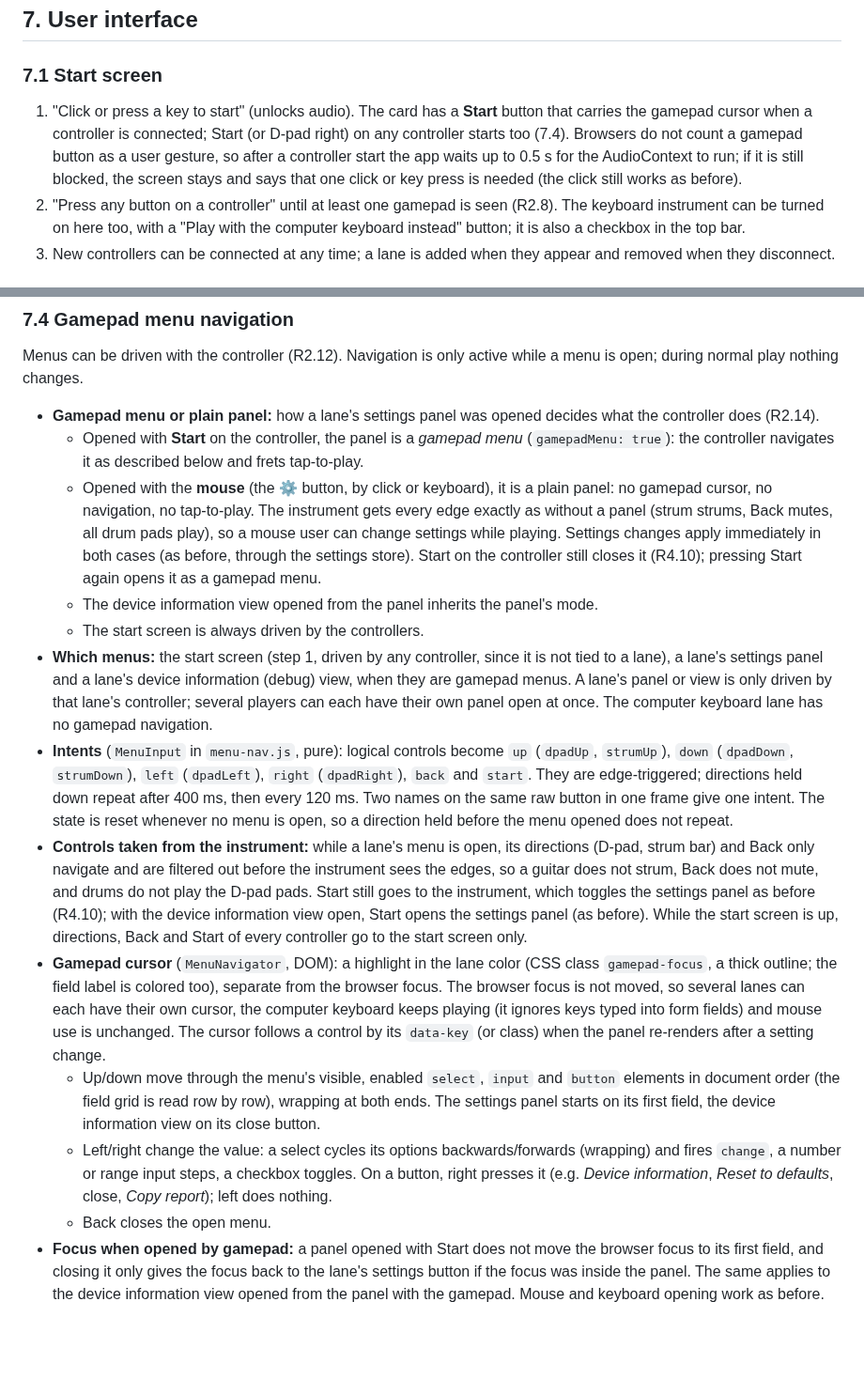
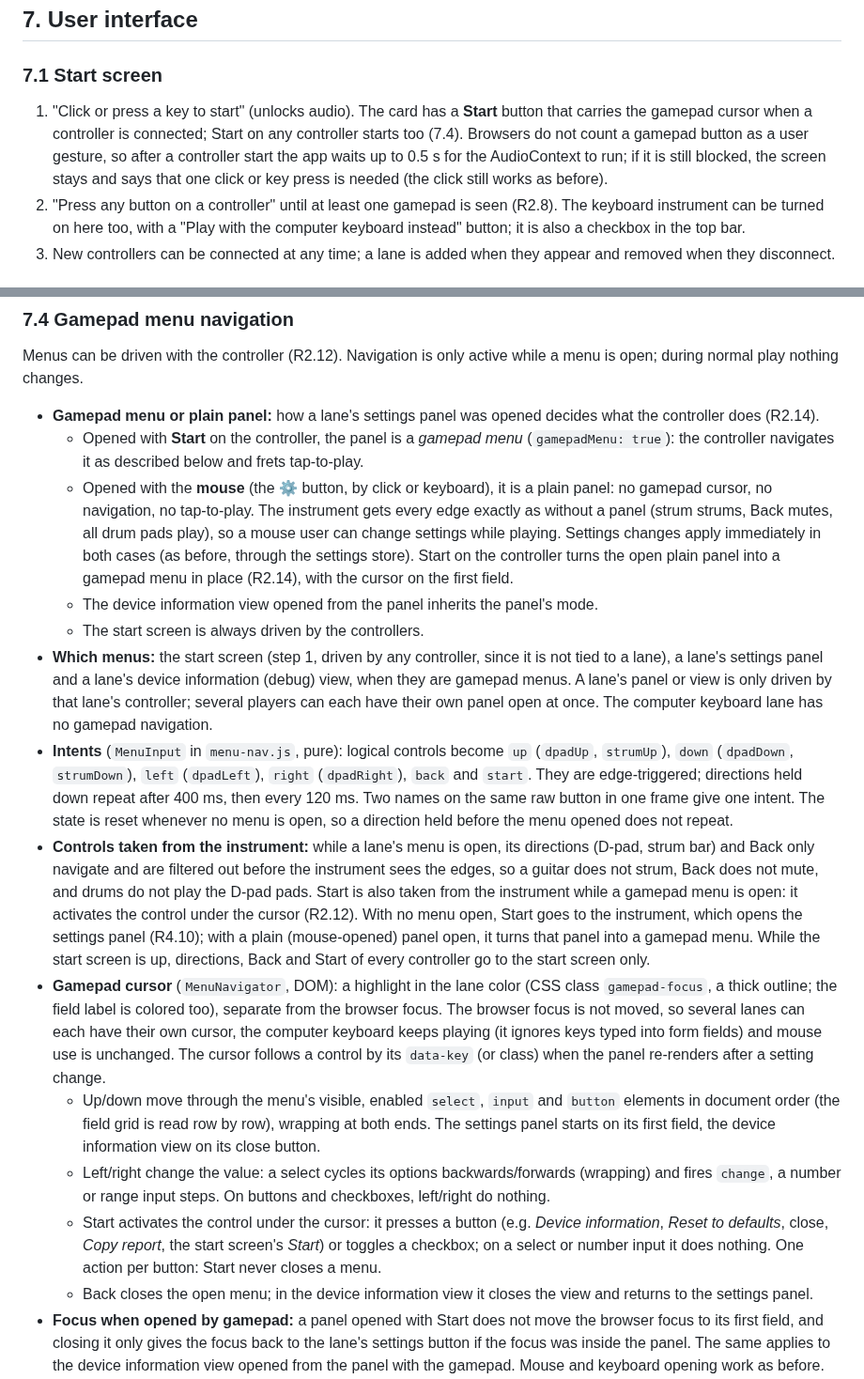
Before and after one commit to ChrisAcrobat/GarageBox, a Markdown page: docs/design.md, 2 parts joined by grey strips. Shown at 94% size. GitHub-like rendering; blank space fills up the shorter version.

Commit message:
Decision review (importance 3): Start activates, Back closes, one action per button (R2.12, R2.14, R4.10)

```diff
--- a/docs/design.md
+++ b/docs/design.md
@@ -183,7 +183,7 @@ Per fret it keeps: `held` (button down) and the `voiceId` of its ringing note (o
 
 ### 7.1 Start screen
 
-1. "Click or press a key to start" (unlocks audio). The card has a **Start** button that carries the gamepad cursor when a controller is connected; Start (or D-pad right) on any controller starts too (7.4). Browsers do not count a gamepad button as a user gesture, so after a controller start the app waits up to 0.5 s for the AudioContext to run; if it is still blocked, the screen stays and says that one click or key press is needed (the click still works as before).
+1. "Click or press a key to start" (unlocks audio). The card has a **Start** button that carries the gamepad cursor when a controller is connected; Start on any controller starts too (7.4). Browsers do not count a gamepad button as a user gesture, so after a controller start the app waits up to 0.5 s for the AudioContext to run; if it is still blocked, the screen stays and says that one click or key press is needed (the click still works as before).
 2. "Press any button on a controller" until at least one gamepad is seen (R2.8). The keyboard instrument can be turned on here too, with a "Play with the computer keyboard instead" button; it is also a checkbox in the top bar.
 3. New controllers can be connected at any time; a lane is added when they appear and removed when they disconnect.
 
@@ -203,16 +203,17 @@ Menus can be driven with the controller (R2.12). Navigation is only active while
 
 - **Gamepad menu or plain panel:** how a lane's settings panel was opened decides what the controller does (R2.14).
   - Opened with **Start** on the controller, the panel is a *gamepad menu* (`gamepadMenu: true`): the controller navigates it as described below and frets tap-to-play.
-  - Opened with the **mouse** (the ⚙ button, by click or keyboard), it is a plain panel: no gamepad cursor, no navigation, no tap-to-play. The instrument gets every edge exactly as without a panel (strum strums, Back mutes, all drum pads play), so a mouse user can change settings while playing. Settings changes apply immediately in both cases (as before, through the settings store). Start on the controller still closes it (R4.10); pressing Start again opens it as a gamepad menu.
+  - Opened with the **mouse** (the ⚙ button, by click or keyboard), it is a plain panel: no gamepad cursor, no navigation, no tap-to-play. The instrument gets every edge exactly as without a panel (strum strums, Back mutes, all drum pads play), so a mouse user can change settings while playing. Settings changes apply immediately in both cases (as before, through the settings store). Start on the controller turns the open plain panel into a gamepad menu in place (R2.14), with the cursor on the first field.
   - The device information view opened from the panel inherits the panel's mode.
   - The start screen is always driven by the controllers.
 - **Which menus:** the start screen (step 1, driven by any controller, since it is not tied to a lane), a lane's settings panel and a lane's device information (debug) view, when they are gamepad menus. A lane's panel or view is only driven by that lane's controller; several players can each have their own panel open at once. The computer keyboard lane has no gamepad navigation.
 - **Intents** (`MenuInput` in `menu-nav.js`, pure): logical controls become `up` (`dpadUp`, `strumUp`), `down` (`dpadDown`, `strumDown`), `left` (`dpadLeft`), `right` (`dpadRight`), `back` and `start`. They are edge-triggered; directions held down repeat after 400 ms, then every 120 ms. Two names on the same raw button in one frame give one intent. The state is reset whenever no menu is open, so a direction held before the menu opened does not repeat.
-- **Controls taken from the instrument:** while a lane's menu is open, its directions (D-pad, strum bar) and Back only navigate and are filtered out before the instrument sees the edges, so a guitar does not strum, Back does not mute, and drums do not play the D-pad pads. Start still goes to the instrument, which toggles the settings panel as before (R4.10); with the device information view open, Start opens the settings panel (as before). While the start screen is up, directions, Back and Start of every controller go to the start screen only.
+- **Controls taken from the instrument:** while a lane's menu is open, its directions (D-pad, strum bar) and Back only navigate and are filtered out before the instrument sees the edges, so a guitar does not strum, Back does not mute, and drums do not play the D-pad pads. Start is also taken from the instrument while a gamepad menu is open: it activates the control under the cursor (R2.12). With no menu open, Start goes to the instrument, which opens the settings panel (R4.10); with a plain (mouse-opened) panel open, it turns that panel into a gamepad menu. While the start screen is up, directions, Back and Start of every controller go to the start screen only.
 - **Gamepad cursor** (`MenuNavigator`, DOM): a highlight in the lane color (CSS class `gamepad-focus`, a thick outline; the field label is colored too), separate from the browser focus. The browser focus is not moved, so several lanes can each have their own cursor, the computer keyboard keeps playing (it ignores keys typed into form fields) and mouse use is unchanged. The cursor follows a control by its `data-key` (or class) when the panel re-renders after a setting change.
   - Up/down move through the menu's visible, enabled `select`, `input` and `button` elements in document order (the field grid is read row by row), wrapping at both ends. The settings panel starts on its first field, the device information view on its close button.
-  - Left/right change the value: a select cycles its options backwards/forwards (wrapping) and fires `change`, a number or range input steps, a checkbox toggles. On a button, right presses it (e.g. *Device information*, *Reset to defaults*, close, *Copy report*); left does nothing.
-  - Back closes the open menu.
+  - Left/right change the value: a select cycles its options backwards/forwards (wrapping) and fires `change`, a number or range input steps. On buttons and checkboxes, left/right do nothing.
+  - Start activates the control under the cursor: it presses a button (e.g. *Device information*, *Reset to defaults*, close, *Copy report*, the start screen's *Start*) or toggles a checkbox; on a select or number input it does nothing. One action per button: Start never closes a menu.
+  - Back closes the open menu; in the device information view it closes the view and returns to the settings panel.
 - **Focus when opened by gamepad:** a panel opened with Start does not move the browser focus to its first field, and closing it only gives the focus back to the lane's settings button if the focus was inside the panel. The same applies to the device information view opened from the panel with the gamepad. Mouse and keyboard opening work as before.
 - **Tap-to-play:** while a guitar or bass lane's settings panel is open as a gamepad menu, frets play without strumming (4.2), so sounds and keys can be tried while changing them. Drums keep playing on press (4.3).
 
```
Also changed, not shown: docs/requirements.md (+3 -3 lines).
